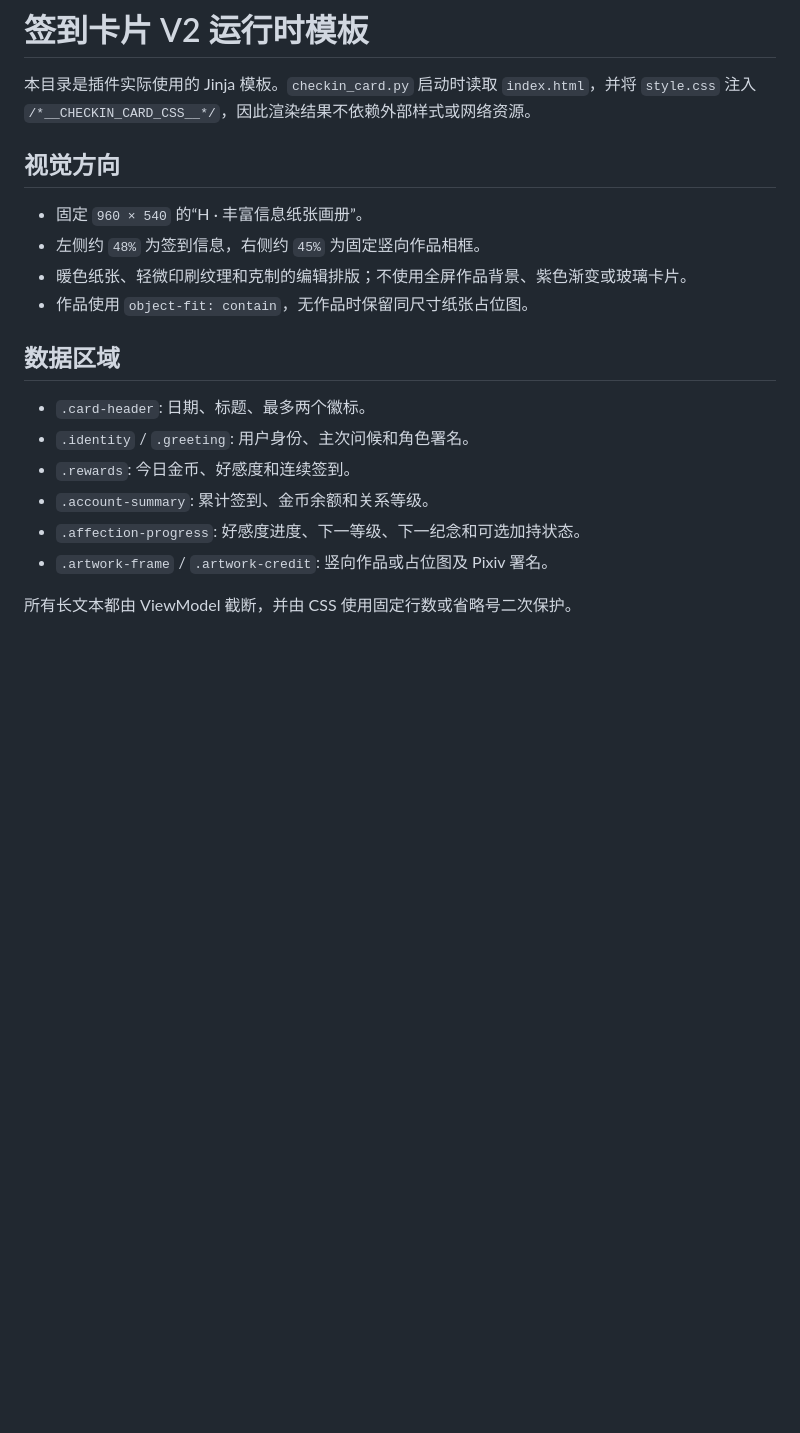
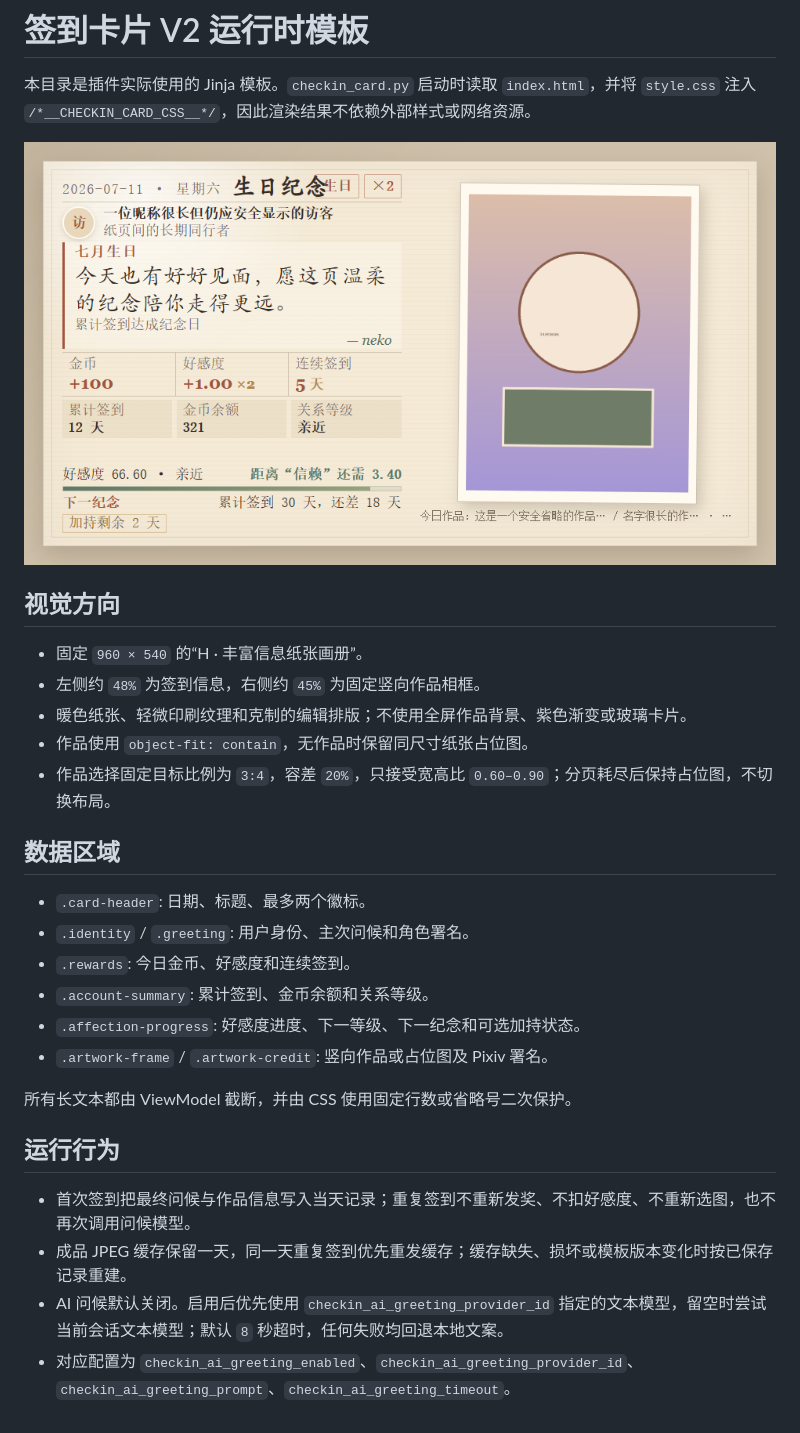
Before and after one commit to shitianyaa/astrbot_plugin_get_px, a Markdown page: templates/checkin_card_v2/README.md, the part around the change. Drawn GitHub-style; pictures changed too: docs/images/checkin-card-v2-template-preview.png; blank space fills up the shorter version.

Commit message:
Document check-in card v2

```diff
--- a/templates/checkin_card_v2/README.md
+++ b/templates/checkin_card_v2/README.md
@@ -1,6 +1,8 @@
 # 签到卡片 V2 运行时模板
 
 本目录是插件实际使用的 Jinja 模板。`checkin_card.py` 启动时读取 `index.html`，并将 `style.css` 注入 `/*__CHECKIN_CARD_CSS__*/`，因此渲染结果不依赖外部样式或网络资源。
+
+![签到卡片 V2](../../docs/images/checkin-card-v2-template-preview.png)
 
 ## 视觉方向
 
@@ -8,6 +10,7 @@
 - 左侧约 `48%` 为签到信息，右侧约 `45%` 为固定竖向作品相框。
 - 暖色纸张、轻微印刷纹理和克制的编辑排版；不使用全屏作品背景、紫色渐变或玻璃卡片。
 - 作品使用 `object-fit: contain`，无作品时保留同尺寸纸张占位图。
+- 作品选择固定目标比例为 `3:4`，容差 `20%`，只接受宽高比 `0.60–0.90`；分页耗尽后保持占位图，不切换布局。
 
 ## 数据区域
 
@@ -19,3 +22,10 @@
 - `.artwork-frame` / `.artwork-credit`: 竖向作品或占位图及 Pixiv 署名。
 
 所有长文本都由 ViewModel 截断，并由 CSS 使用固定行数或省略号二次保护。
+
+## 运行行为
+
+- 首次签到把最终问候与作品信息写入当天记录；重复签到不重新发奖、不扣好感度、不重新选图，也不再次调用问候模型。
+- 成品 JPEG 缓存保留一天，同一天重复签到优先重发缓存；缓存缺失、损坏或模板版本变化时按已保存记录重建。
+- AI 问候默认关闭。启用后优先使用 `checkin_ai_greeting_provider_id` 指定的文本模型，留空时尝试当前会话文本模型；默认 `8` 秒超时，任何失败均回退本地文案。
+- 对应配置为 `checkin_ai_greeting_enabled`、`checkin_ai_greeting_provider_id`、`checkin_ai_greeting_prompt`、`checkin_ai_greeting_timeout`。
```
Also changed, not shown: CHANGELOG.md (+16 -0 lines), README.md (+14 -10 lines).
